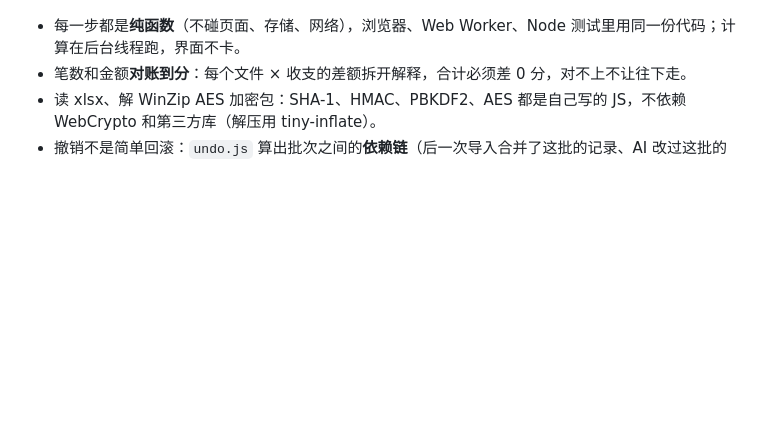
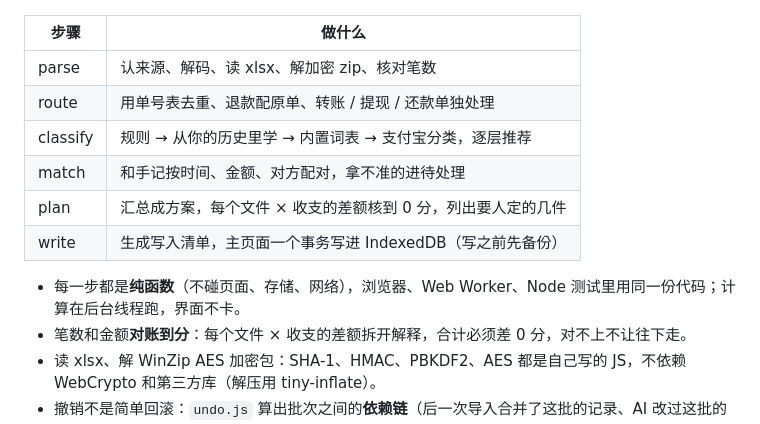
Before and after one commit to topukk45-arch/baofu-ledger, a Markdown page: README.md, the part around one of its changes. Drawn GitHub-style; blank space fills up the shorter version.

Commit message:
1030-RV5：README 分层图改成表格、导入流程图只留短标签（GitHub 上中文标签被切）[skip ci]
Co-Authored-By: Claude Opus 5.5 <noreply@anthropic.com>
Claude-Session: https://claude.ai/code/session_01LhXn656gro8P7LiJeKxB5f

````diff
--- a/README.md
+++ b/README.md
@@ -74,4 +68,13 @@ flowchart LR
 ```
+
+| 步骤 | 做什么 |
+|---|---|
+| parse | 认来源、解码、读 xlsx、解加密 zip、核对笔数 |
+| route | 用单号表去重、退款配原单、转账 / 提现 / 还款单独处理 |
+| classify | 规则 → 从你的历史里学 → 内置词表 → 支付宝分类，逐层推荐 |
+| match | 和手记按时间、金额、对方配对，拿不准的进待处理 |
+| plan | 汇总成方案，每个文件 × 收支的差额核到 0 分，列出要人定的几件 |
+| write | 生成写入清单，主页面一个事务写进 IndexedDB（写之前先备份） |
 
 - 每一步都是**纯函数**（不碰页面、存储、网络），浏览器、Web Worker、Node 测试里用同一份代码；计算在后台线程跑，界面不卡。
 - 笔数和金额**对账到分**：每个文件 × 收支的差额拆开解释，合计必须差 0 分，对不上不让往下走。
````
Also changed, not shown: other parts of README.md (+9 -15 lines).
